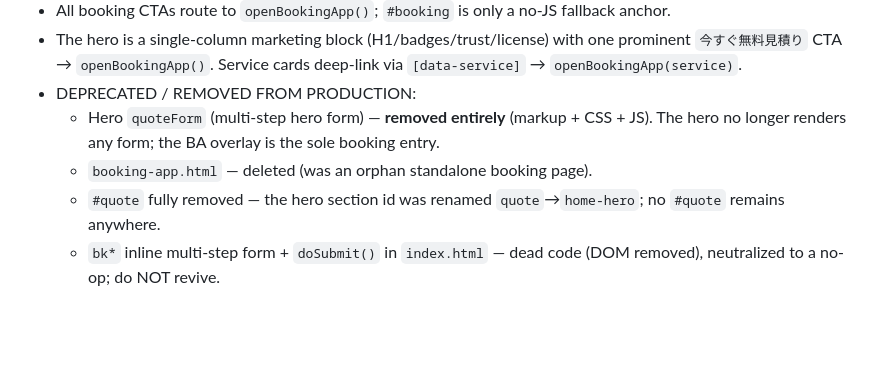
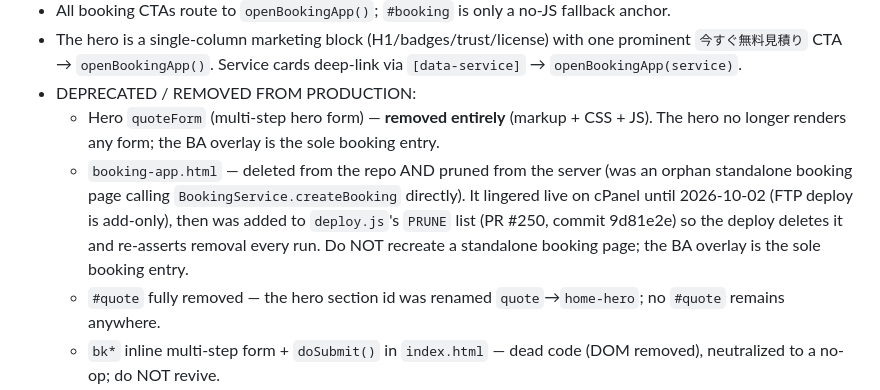
Before and after one commit to Siiid01983/my-wesite, a Markdown page: CLAUDE.md, the part around the change. Drawn GitHub-style; blank space fills up the shorter version.

Commit message:
docs(claude.md): reflect booking-app.html pruned from server
Note said "deleted" but the file lingered live on cPanel (add-only FTP
deploy); now records the PRUNE-list fix (PR #250) and that it is gone
from both repo and server.

Co-Authored-By: Claude Opus 4.8 <noreply@anthropic.com>

```diff
--- a/CLAUDE.md
+++ b/CLAUDE.md
@@ -43,7 +43,11 @@ Prefer adding new files over modifying core files.
 - DEPRECATED / REMOVED FROM PRODUCTION:
   - Hero `quoteForm` (multi-step hero form) — **removed entirely** (markup + CSS + JS). The hero
     no longer renders any form; the BA overlay is the sole booking entry.
-  - `booking-app.html` — deleted (was an orphan standalone booking page).
+  - `booking-app.html` — deleted from the repo AND pruned from the server (was an orphan
+    standalone booking page calling `BookingService.createBooking` directly). It lingered live
+    on cPanel until 2026-10-02 (FTP deploy is add-only), then was added to `deploy.js`'s `PRUNE`
+    list (PR #250, commit 9d81e2e) so the deploy deletes it and re-asserts removal every run.
+    Do NOT recreate a standalone booking page; the BA overlay is the sole booking entry.
   - `#quote` fully removed — the hero section id was renamed `quote`→`home-hero`; no `#quote` remains anywhere.
   - `bk*` inline multi-step form + `doSubmit()` in `index.html` — dead code (DOM removed),
     neutralized to a no-op; do NOT revive.
```
